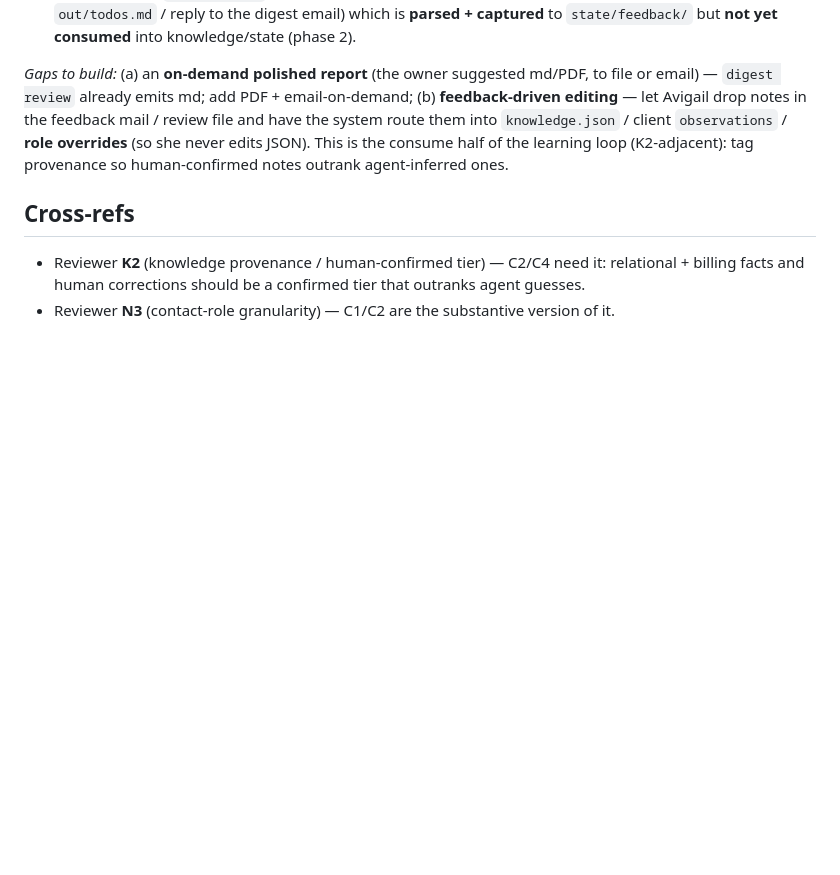
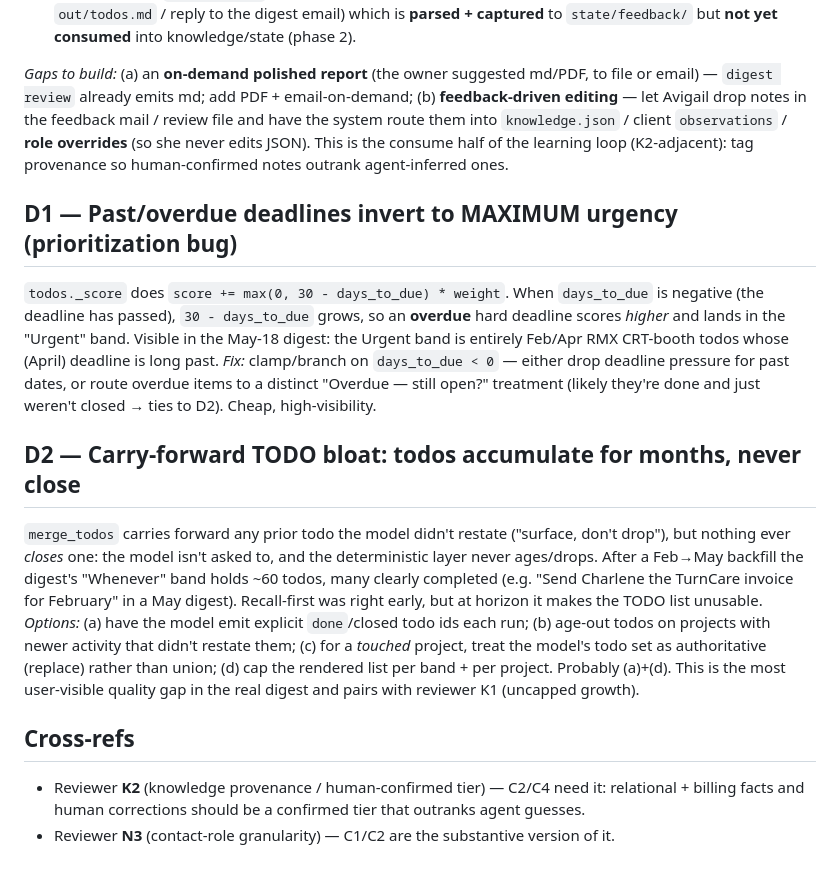
Before and after one commit to roy651/daily-summary, a Markdown page: docs/reviews/REVIEW-3-pending.md, the part around the change. Drawn GitHub-style; blank space fills up the shorter version.

Commit message:
Collect Review-3 findings D1 (past-deadline urgency bug) + D2 (carry-forward TODO bloat) surfaced by the May-18 digest

```diff
--- a/docs/reviews/REVIEW-3-pending.md
+++ b/docs/reviews/REVIEW-3-pending.md
@@ -59,6 +59,27 @@ Avigail drop notes in the feedback mail / review file and have the system route
 consume half of the learning loop (K2-adjacent): tag provenance so human-confirmed notes outrank
 agent-inferred ones.
 
+## D1 — Past/overdue deadlines invert to MAXIMUM urgency (prioritization bug)
+
+`todos._score` does `score += max(0, 30 - days_to_due) * weight`. When `days_to_due` is negative (the
+deadline has passed), `30 - days_to_due` grows, so an **overdue** hard deadline scores *higher* and
+lands in the "Urgent" band. Visible in the May-18 digest: the Urgent band is entirely Feb/Apr RMX
+CRT-booth todos whose (April) deadline is long past. *Fix:* clamp/branch on `days_to_due < 0` — either
+drop deadline pressure for past dates, or route overdue items to a distinct "Overdue — still open?"
+treatment (likely they're done and just weren't closed → ties to D2). Cheap, high-visibility.
+
+## D2 — Carry-forward TODO bloat: todos accumulate for months, never close
+
+`merge_todos` carries forward any prior todo the model didn't restate ("surface, don't drop"), but
+nothing ever *closes* one: the model isn't asked to, and the deterministic layer never ages/drops.
+After a Feb→May backfill the digest's "Whenever" band holds ~60 todos, many clearly completed (e.g.
+"Send Charlene the TurnCare invoice for February" in a May digest). Recall-first was right early, but
+at horizon it makes the TODO list unusable. *Options:* (a) have the model emit explicit `done`/closed
+todo ids each run; (b) age-out todos on projects with newer activity that didn't restate them; (c) for
+a *touched* project, treat the model's todo set as authoritative (replace) rather than union; (d) cap
+the rendered list per band + per project. Probably (a)+(d). This is the most user-visible quality gap
+in the real digest and pairs with reviewer K1 (uncapped growth).
+
 ## Cross-refs
 - Reviewer **K2** (knowledge provenance / human-confirmed tier) — C2/C4 need it: relational + billing
   facts and human corrections should be a confirmed tier that outranks agent guesses.
```
